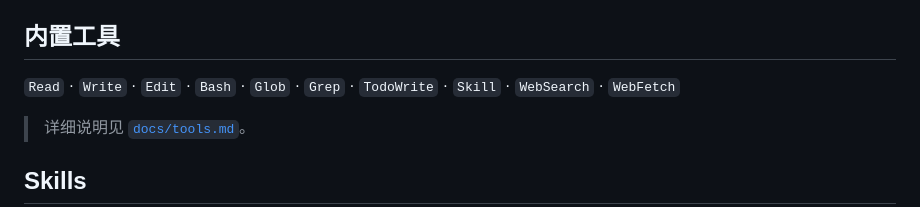
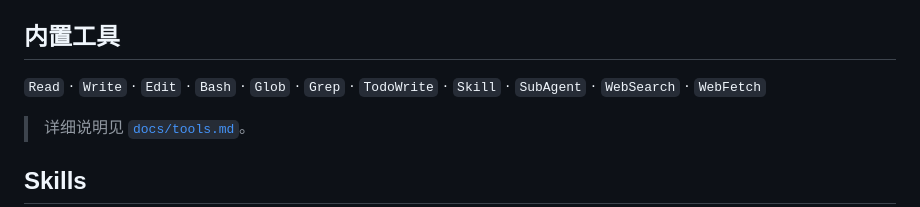
Before and after one commit to lloydzhou/bash-agent, a Markdown page: README.md, the part around the change. Rendered like a GitHub page.

Commit message:
docs: README 工具列表补上 SubAgent

```diff
--- a/README.md
+++ b/README.md
@@ -143,7 +143,7 @@ $$
 
 ## 内置工具
 
-`Read` · `Write` · `Edit` · `Bash` · `Glob` · `Grep` · `TodoWrite` · `Skill` · `WebSearch` · `WebFetch`
+`Read` · `Write` · `Edit` · `Bash` · `Glob` · `Grep` · `TodoWrite` · `Skill` · `SubAgent` · `WebSearch` · `WebFetch`
 
 > 详细说明见 [`docs/tools.md`](docs/tools.md)。
 
```
